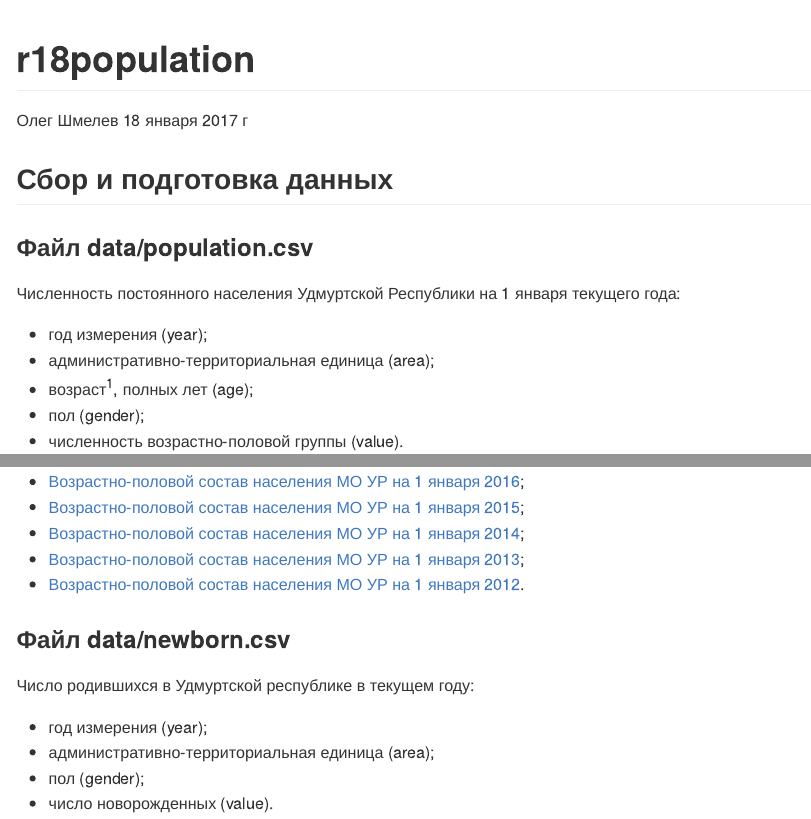
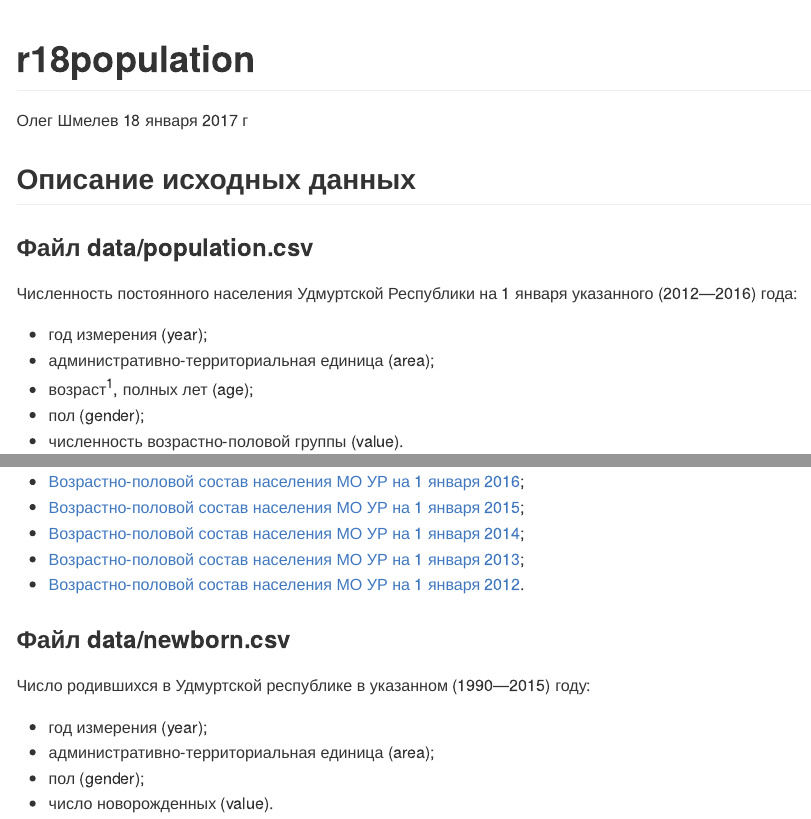
Before and after one commit to Jagoosh/r18population, an R Markdown document (README.Rmd): the page in a window 1100 px wide, from its top, and a second part further down, joined at a grey line. Rendered offline with R 4.5, knitr and Pandoc, with nearby package versions.

Commit message:
Уточнено описание данных

````diff
--- a/README.Rmd
+++ b/README.Rmd
@@ -23,7 +23,7 @@ library(knitr)
 theme_set(theme_bw())
 ```
 
-## Сбор и подготовка данных
+## Описание исходных данных
 
 ```{r read_data}
 population <- read_csv("data/population.csv")
@@ -33,7 +33,7 @@ newborn <- read_csv("data/newborn.csv")
 ### Файл data/population.csv
 
 Численность постоянного населения Удмуртской Республики
-на 1 января текущего года:
+на 1 января указанного (2012—2016) года:
 
 - год измерения (year);
 - административно-территориальная единица (area);
@@ -53,7 +53,7 @@ newborn <- read_csv("data/newborn.csv")
 
 ### Файл data/newborn.csv
 
-Число родившихся в Удмуртской республике в текущем году:
+Число родившихся в Удмуртской республике в указанном (1990—2015) году:
 
 - год измерения (year);
 - административно-территориальная единица (area);
````
Also changed, not shown: README.Rmd (2 more changed lines).
